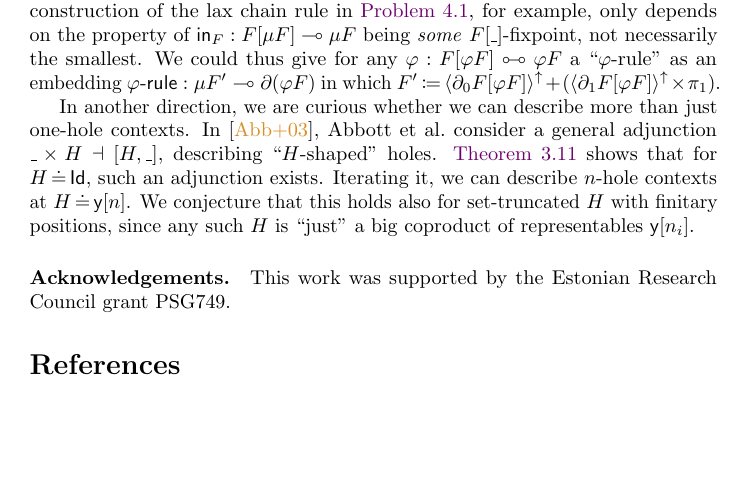
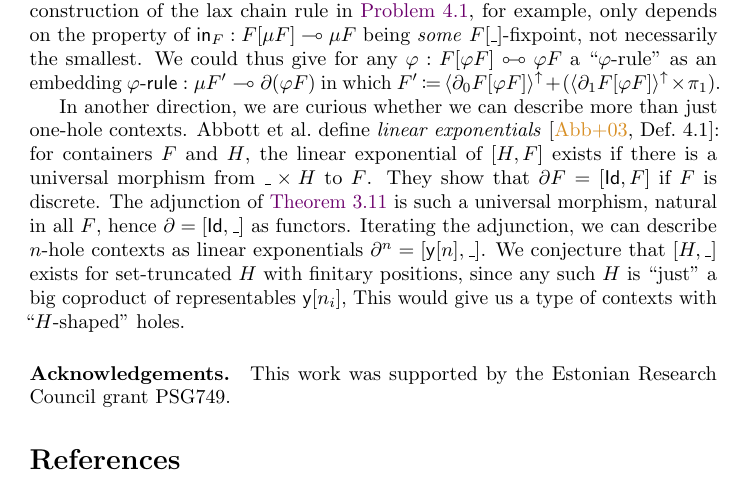
Before and after one commit to phijor/derivatives, a LaTeX paper (doc/main.tex, which reads doc/conclusion.tex): part of page 32 of 34, cut so that both start at the same text, the shorter picture padded with empty space. Compiled offline with pdfLaTeX.

Commit message:
Tweak conjecture about generalized derivatives

```diff
--- a/doc/conclusion.tex
+++ b/doc/conclusion.tex
@@ -38,12 +38,15 @@ as an embedding \( \operatorname{\Op{\varphi-rule}} : \Cart{\mu F'}{\Der(\varphi
 \).
 
 In another direction, we are curious whether we can describe more than just one-hole contexts.
-In \cite{AbbottEtAl2003DerivativesContainers}, \citeauthor{AbbottEtAl2003DerivativesContainers} consider a general adjunction \( \Blank \CTimes H \dashv [H, \Blank] \),
-describing \enquote{\( H \)-shaped} holes.
-\Autoref{derivative-adjunction-sets} shows that for \( H \JudgeEq \Id \), such an adjunction exists.
-Iterating it, we can describe \( n \)-hole contexts at \( H \JudgeEq \Op{y}\Fin{n} \).
-We conjecture that this holds also for set-truncated \( H \) with finitary positions,
-since any such \( H \) is \enquote{just} a big coproduct of representables \( \Op{y}\Fin{n_i} \).
+\Citeauthor{AbbottEtAl2003DerivativesContainers} define \emph{linear exponentials} \cite[{Def.~4.1}]{AbbottEtAl2003DerivativesContainers}:
+for containers \( F \) and \( H \), the linear exponential of \( [H, F] \) exists if there is a universal morphism from \( \Blank \CTimes H \) to \( F \).
+They show that \( \Der{F} = [\Id, F] \) if \( F \) is discrete.
+The adjunction of \autoref{derivative-adjunction-sets} is such a universal morphism, natural in all \( F \),
+hence \( \Der = [\Id, \Blank] \) as functors.
+Iterating the adjunction, we can describe \( n \)-hole contexts as linear exponentials \( \Der^n = [\Op{y}\Fin{n}, \Blank] \).
+We conjecture that \( [H, \Blank] \) exists for set-truncated \( H \) with finitary positions,
+since any such \( H \) is \enquote{just} a big coproduct of representables \( \Op{y}\Fin{n_i} \),
+This would give us a type of contexts with \enquote{\( H \)-shaped} holes.
 
 % In \cite{AbbottEtAl2003DerivativesContainers}, \citeauthor{AbbottEtAl2003DerivativesContainers} consider the general adjunction \( \Blank \CTimes H \dashv [H, \Blank] \),
 % perhaps we can make more progress towards that? By iterating ours, it should be possible to derive \( \Blank \CTimes \Op{K}(n) \dashv \Der^n \).
```
